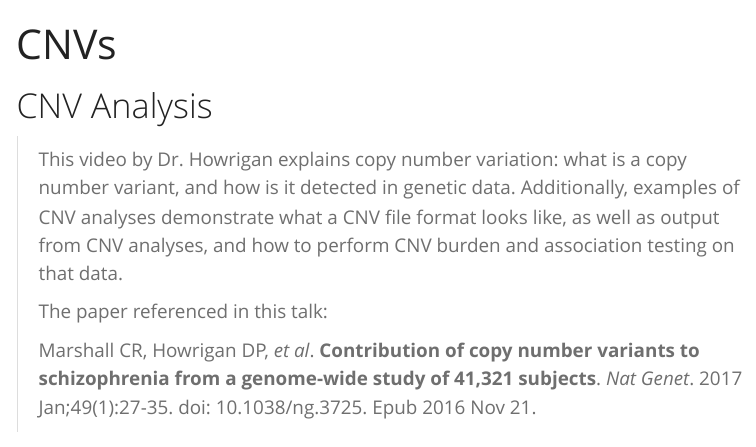
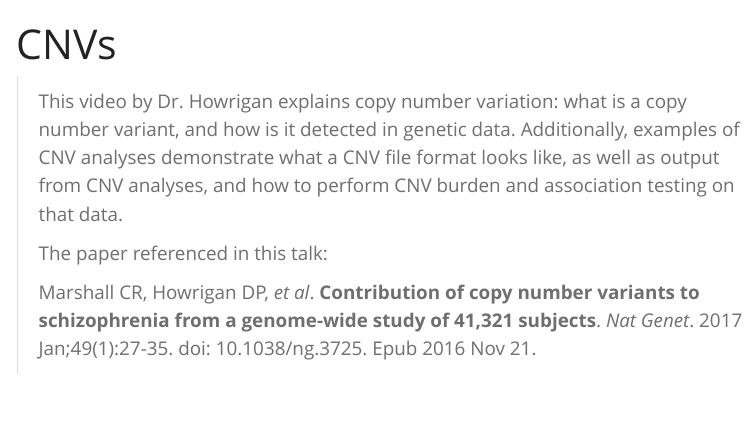
Before and after one commit to jjsparkles/pgcvideotextbook, a Quarto document (software_cnvs.qmd): the page in a window 1100 px wide, from its top. Rendered offline with R 4.5, knitr and Pandoc in place of Quarto, with nearby package versions; some code elsewhere in the file could not run offline; menus at the side of the page are left out.

Commit message:
Update v2 2023-08-29

```diff
--- a/software_cnvs.qmd
+++ b/software_cnvs.qmd
@@ -1,8 +1,6 @@
 ---
 title: "CNVs"
 ---
-
-# CNV Analysis
 
 > This video by Dr. Howrigan explains copy number variation: what is a copy number variant, and how is it detected in genetic data. Additionally, examples of CNV analyses demonstrate what a CNV file format looks like, as well as output from CNV analyses, and how to perform CNV burden and association testing on that data.
 >
```
Also changed, not shown: docs/search.json, 1 other file.
